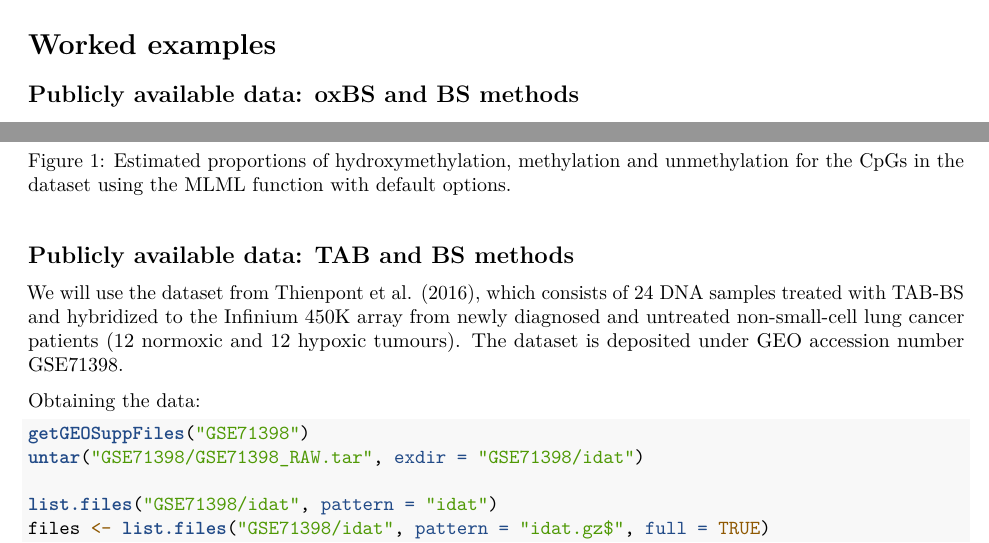
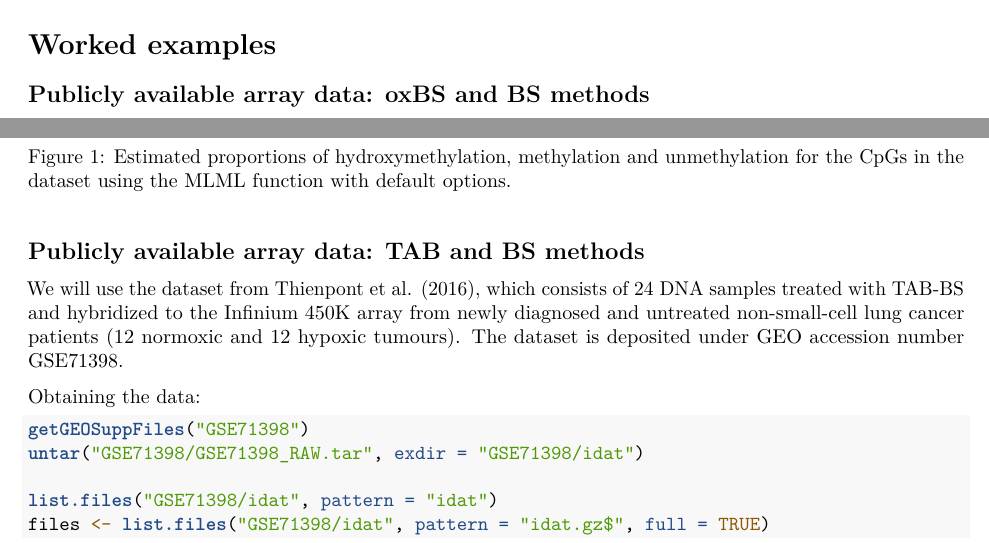
Before and after one commit to samarafk/MLML2R, an R Markdown document (vignettes/vignette.Rmd): two parts of pages 2 and 4 of 11, joined at a grey line, cut so that both start at the same text. Rendered offline with R 4.5, knitr and Pandoc, then LaTeX, with nearby package versions; drawn as R Markdown's standard PDF in place of the format the file asks for; some code elsewhere in the file could not run offline.

Commit message:
section title change

````diff
--- a/vignettes/vignette.Rmd
+++ b/vignettes/vignette.Rmd
@@ -62,7 +62,7 @@ Value | Description
 
 # Worked examples
 
-## Publicly available data: oxBS and BS methods
+## Publicly available array data: oxBS and BS methods
 
 We will use the dataset from @10.1371/journal.pone.0118202, which consists of eight DNA samples from the same DNA source treated with oxBS-BS and hybridized to the Infinium 450K array.
 
@@ -189,7 +189,7 @@ dev.off()
 knitr::include_graphics("Real1_estimates.pdf")
 ```
 
-## Publicly available data: TAB and BS methods
+## Publicly available array data: TAB and BS methods
 
 We will use the dataset from @Thienpont2016, which consists of 24 DNA samples treated with TAB-BS and hybridized to the Infinium 450K array from newly diagnosed and untreated non-small-cell lung cancer patients (12 normoxic and 12 hypoxic tumours). The dataset is deposited under GEO accession number [GSE71398](https://www.ncbi.nlm.nih.gov/geo/query/acc.cgi?acc=GSE71398).
 
````
